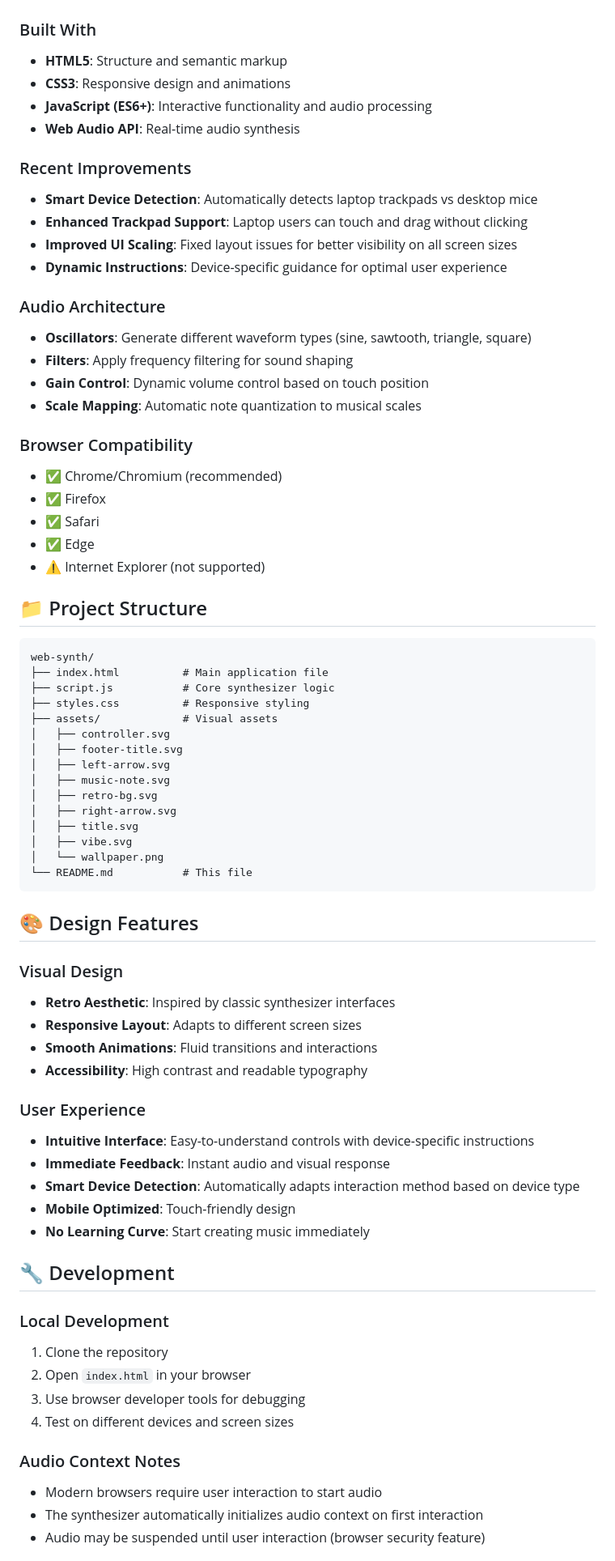
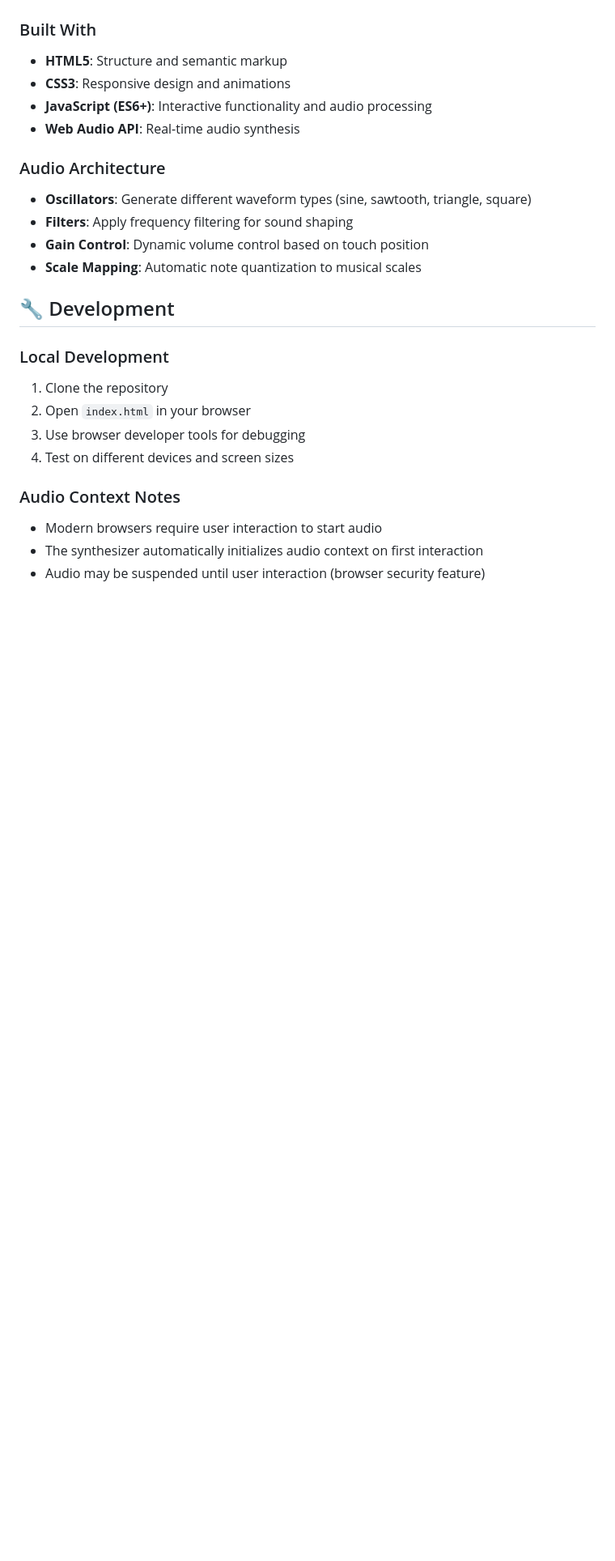
Before and after one commit to vnay-dev/web-synth, a Markdown page: README.md, the part around the change printed below. Shown: that part at 81% size. GitHub-like rendering; blank space fills up the shorter version.

````diff
--- a/README.md
+++ b/README.md
@@ -73,59 +73,11 @@ Turn your touchpad into a musical instrument! Glidr 101 is an interactive web-ba
 - **JavaScript (ES6+)**: Interactive functionality and audio processing
 - **Web Audio API**: Real-time audio synthesis
 
-### Recent Improvements
-- **Smart Device Detection**: Automatically detects laptop trackpads vs desktop mice
-- **Enhanced Trackpad Support**: Laptop users can touch and drag without clicking
-- **Improved UI Scaling**: Fixed layout issues for better visibility on all screen sizes
-- **Dynamic Instructions**: Device-specific guidance for optimal user experience
-
 ### Audio Architecture
 - **Oscillators**: Generate different waveform types (sine, sawtooth, triangle, square)
 - **Filters**: Apply frequency filtering for sound shaping
 - **Gain Control**: Dynamic volume control based on touch position
 - **Scale Mapping**: Automatic note quantization to musical scales
-
-### Browser Compatibility
-- ✅ Chrome/Chromium (recommended)
-- ✅ Firefox
-- ✅ Safari
-- ✅ Edge
-- ⚠️ Internet Explorer (not supported)
-
-## 📁 Project Structure
-
-```
-web-synth/
-├── index.html          # Main application file
-├── script.js           # Core synthesizer logic
-├── styles.css          # Responsive styling
-├── assets/             # Visual assets
-│   ├── controller.svg
-│   ├── footer-title.svg
-│   ├── left-arrow.svg
-│   ├── music-note.svg
-│   ├── retro-bg.svg
-│   ├── right-arrow.svg
-│   ├── title.svg
-│   ├── vibe.svg
-│   └── wallpaper.png
-└── README.md           # This file
-```
-
-## 🎨 Design Features
-
-### Visual Design
-- **Retro Aesthetic**: Inspired by classic synthesizer interfaces
-- **Responsive Layout**: Adapts to different screen sizes
-- **Smooth Animations**: Fluid transitions and interactions
-- **Accessibility**: High contrast and readable typography
-
-### User Experience
-- **Intuitive Interface**: Easy-to-understand controls with device-specific instructions
-- **Immediate Feedback**: Instant audio and visual response
-- **Smart Device Detection**: Automatically adapts interaction method based on device type
-- **Mobile Optimized**: Touch-friendly design
-- **No Learning Curve**: Start creating music immediately
 
 ## 🔧 Development
 
````
Also changed, not shown: other parts of README.md (+2 -42 lines).
